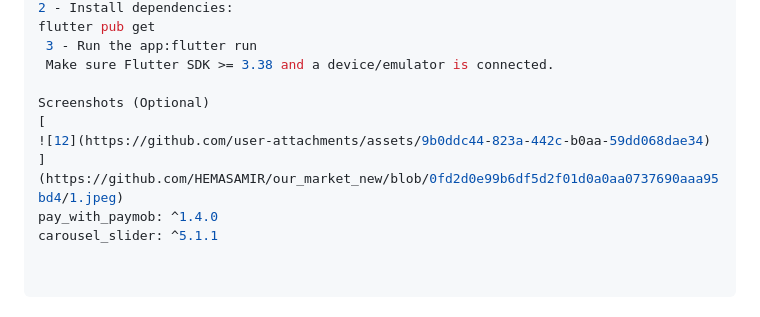
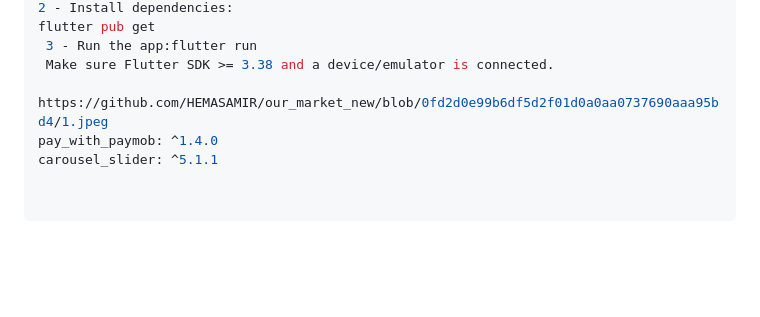
Before and after one commit to HEMASAMIR/our_market_new, a Markdown page: README.md, the part around the change. GitHub-like rendering; blank space fills up the shorter version.

```diff
--- a/README.md
+++ b/README.md
@@ -130,9 +130,6 @@ flutter pub get
  3 - Run the app:flutter run
  Make sure Flutter SDK >= 3.38 and a device/emulator is connected.
 
-Screenshots (Optional)
-[
-![12](https://github.com/user-attachments/assets/9b0ddc44-823a-442c-b0aa-59dd068dae34)
-](https://github.com/HEMASAMIR/our_market_new/blob/0fd2d0e99b6df5d2f01d0a0aa0737690aaa95bd4/1.jpeg)
+https://github.com/HEMASAMIR/our_market_new/blob/0fd2d0e99b6df5d2f01d0a0aa0737690aaa95bd4/1.jpeg
 pay_with_paymob: ^1.4.0
 carousel_slider: ^5.1.1
```
